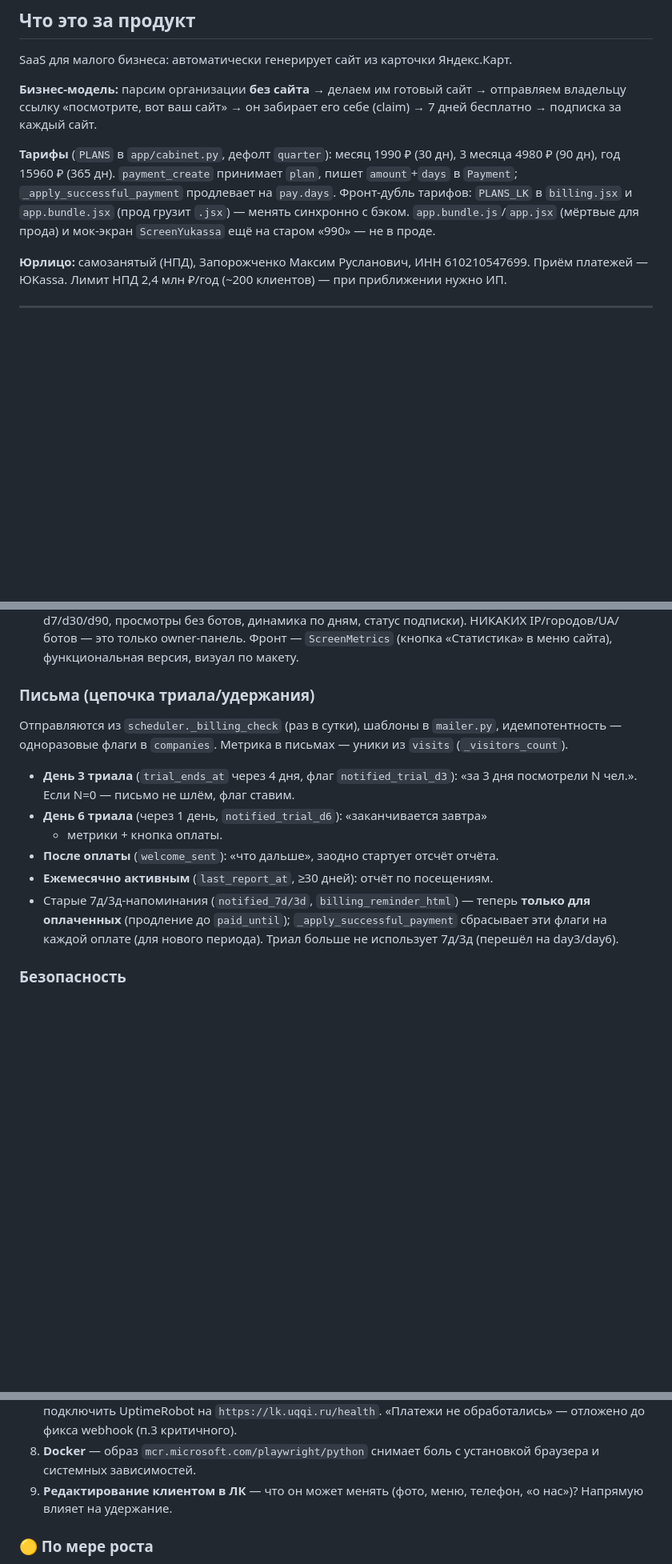
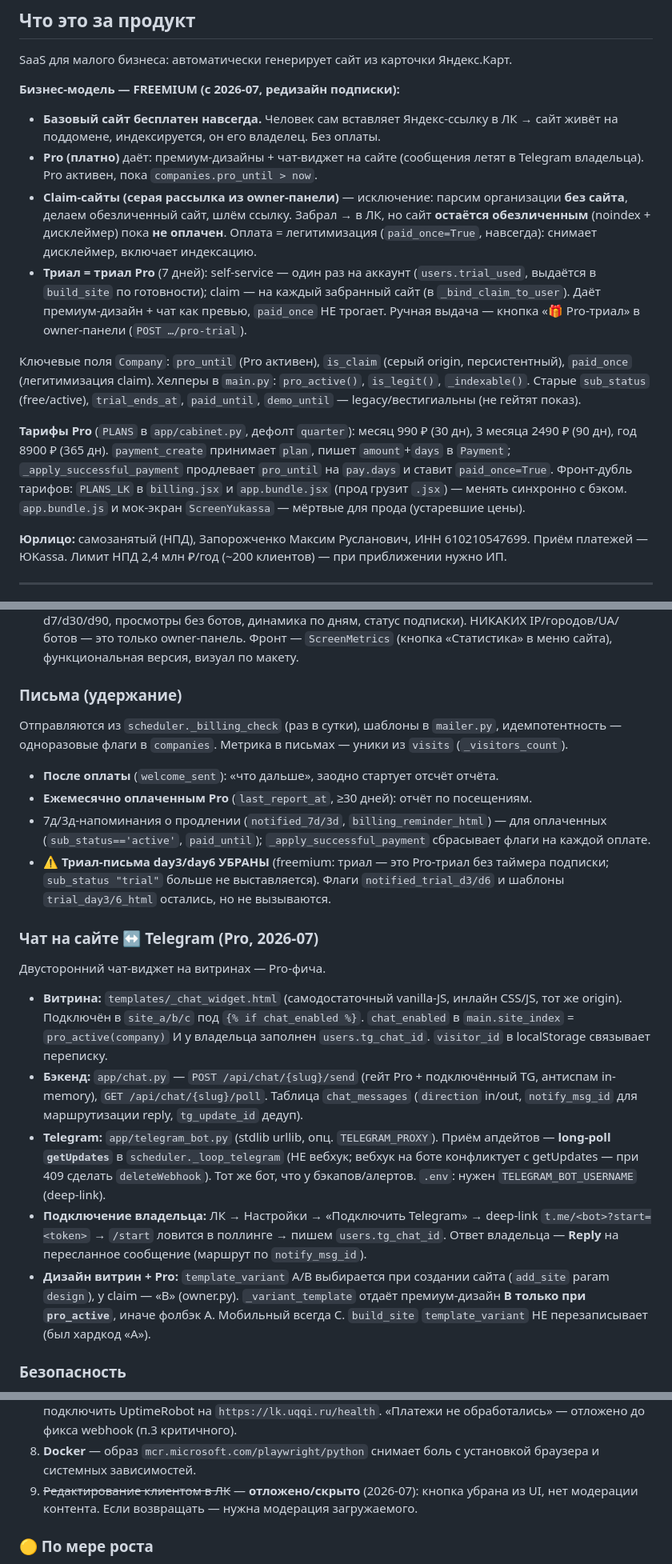
Before and after one commit to alefi01/uqqi, a Markdown page: CLAUDE.md, 3 parts joined by grey strips. Shown at 80% size. GitHub-like rendering; blank space fills up the shorter version.

Commit message:
docs: CLAUDE.md под freemium/Pro/чат
Актуализация под новую модель (старый текст описывал pay-to-exist):
- бизнес-модель → freemium (база бесплатна, Pro платно) + поля
  pro_until/is_claim/paid_once + хелперы pro_active/is_legit/_indexable;
- тарифы Pro 990/2490/8900;
- claim: забрал → обезличен до оплаты, оплата легитимизирует (paid_once);
- редактирование скрыто; триал-письма day3/day6 убраны;
- новый раздел «Чат на сайте ↔ Telegram (Pro)» + гейт дизайна B по Pro.

Co-Authored-By: Claude Opus 4.8 <noreply@anthropic.com>
Claude-Session: https://claude.ai/code/session_015pEe6ASHrDcY3gaknJDyCz

```diff
--- a/CLAUDE.md
+++ b/CLAUDE.md
@@ -9,16 +9,31 @@
 
 SaaS для малого бизнеса: автоматически генерирует сайт из карточки Яндекс.Карт.
 
-**Бизнес-модель:** парсим организации **без сайта** → делаем им готовый сайт →
-отправляем владельцу ссылку «посмотрите, вот ваш сайт» → он забирает его себе
-(claim) → 7 дней бесплатно → подписка за каждый сайт.
+**Бизнес-модель — FREEMIUM (с 2026-07, редизайн подписки):**
+- **Базовый сайт бесплатен навсегда.** Человек сам вставляет Яндекс-ссылку в ЛК →
+  сайт живёт на поддомене, индексируется, он его владелец. Без оплаты.
+- **Pro (платно)** даёт: премиум-дизайны + чат-виджет на сайте (сообщения летят
+  в Telegram владельца). Pro активен, пока `companies.pro_until > now`.
+- **Claim-сайты (серая рассылка из owner-панели)** — исключение: парсим организации
+  **без сайта**, делаем обезличенный сайт, шлём ссылку. Забрал → в ЛК, но сайт
+  **остаётся обезличенным** (noindex + дисклеймер) пока **не оплачен**. Оплата =
+  легитимизация (`paid_once=True`, навсегда): снимает дисклеймер, включает индексацию.
+- **Триал = триал Pro** (7 дней): self-service — один раз на аккаунт (`users.trial_used`,
+  выдаётся в `build_site` по готовности); claim — на каждый забранный сайт (в
+  `_bind_claim_to_user`). Даёт премиум-дизайн + чат как превью, `paid_once` НЕ трогает.
+  Ручная выдача — кнопка «🎁 Pro-триал» в owner-панели (`POST …/pro-trial`).
 
-**Тарифы** (`PLANS` в `app/cabinet.py`, дефолт `quarter`): месяц 1990 ₽ (30 дн),
-3 месяца 4980 ₽ (90 дн), год 15960 ₽ (365 дн). `payment_create` принимает `plan`,
-пишет `amount`+`days` в `Payment`; `_apply_successful_payment` продлевает на
-`pay.days`. Фронт-дубль тарифов: `PLANS_LK` в `billing.jsx` и `app.bundle.jsx`
-(прод грузит `.jsx`) — менять синхронно с бэком. `app.bundle.js`/`app.jsx`
-(мёртвые для прода) и мок-экран `ScreenYukassa` ещё на старом «990» — не в проде.
+Ключевые поля `Company`: `pro_until` (Pro активен), `is_claim` (серый origin,
+персистентный), `paid_once` (легитимизация claim). Хелперы в `main.py`:
+`pro_active()`, `is_legit()`, `_indexable()`. Старые `sub_status` (free/active),
+`trial_ends_at`, `paid_until`, `demo_until` — legacy/вестигиальны (не гейтят показ).
+
+**Тарифы Pro** (`PLANS` в `app/cabinet.py`, дефолт `quarter`): месяц 990 ₽ (30 дн),
+3 месяца 2490 ₽ (90 дн), год 8900 ₽ (365 дн). `payment_create` принимает `plan`,
+пишет `amount`+`days` в `Payment`; `_apply_successful_payment` продлевает `pro_until`
+на `pay.days` и ставит `paid_once=True`. Фронт-дубль тарифов: `PLANS_LK` в
+`billing.jsx` и `app.bundle.jsx` (прод грузит `.jsx`) — менять синхронно с бэком.
+`app.bundle.js` и мок-экран `ScreenYukassa` — мёртвые для прода (устаревшие цены).
 
 **Юрлицо:** самозанятый (НПД), Запорожченко Максим Русланович, ИНН 610210547699.
 Приём платежей — ЮKassa. Лимит НПД 2,4 млн ₽/год (~200 клиентов) — при
@@ -192,21 +210,41 @@ migrate.py         # ручные миграции БД (идемпотентн
   Фронт — `ScreenMetrics` (кнопка «Статистика» в меню сайта), функциональная
   версия, визуал по макету.
 
-### Письма (цепочка триала/удержания)
+### Письма (удержание)
 
 Отправляются из `scheduler._billing_check` (раз в сутки), шаблоны в `mailer.py`,
 идемпотентность — одноразовые флаги в `companies`. Метрика в письмах — уники из
 `visits` (`_visitors_count`).
-- **День 3 триала** (`trial_ends_at` через 4 дня, флаг `notified_trial_d3`):
-  «за 3 дня посмотрели N чел.». Если N=0 — письмо не шлём, флаг ставим.
-- **День 6 триала** (через 1 день, `notified_trial_d6`): «заканчивается завтра»
-  + метрики + кнопка оплаты.
 - **После оплаты** (`welcome_sent`): «что дальше», заодно стартует отсчёт отчёта.
-- **Ежемесячно активным** (`last_report_at`, ≥30 дней): отчёт по посещениям.
-- Старые 7д/3д-напоминания (`notified_7d/3d`, `billing_reminder_html`) — теперь
-  **только для оплаченных** (продление до `paid_until`); `_apply_successful_payment`
-  сбрасывает эти флаги на каждой оплате (для нового периода). Триал больше не
-  использует 7д/3д (перешёл на day3/day6).
+- **Ежемесячно оплаченным Pro** (`last_report_at`, ≥30 дней): отчёт по посещениям.
+- 7д/3д-напоминания о продлении (`notified_7d/3d`, `billing_reminder_html`) —
+  для оплаченных (`sub_status=='active'`, `paid_until`); `_apply_successful_payment`
+  сбрасывает флаги на каждой оплате.
+- ⚠️ **Триал-письма day3/day6 УБРАНЫ** (freemium: триал — это Pro-триал без
+  таймера подписки; `sub_status "trial"` больше не выставляется). Флаги
+  `notified_trial_d3/d6` и шаблоны `trial_day3/6_html` остались, но не вызываются.
+
+### Чат на сайте ↔ Telegram (Pro, 2026-07)
+
+Двусторонний чат-виджет на витринах — Pro-фича.
+- **Витрина:** `templates/_chat_widget.html` (самодостаточный vanilla-JS, инлайн
+  CSS/JS, тот же origin). Подключён в `site_a/b/c` под `{% if chat_enabled %}`.
+  `chat_enabled` в `main.site_index` = `pro_active(company)` И у владельца заполнен
+  `users.tg_chat_id`. `visitor_id` в localStorage связывает переписку.
+- **Бэкенд:** `app/chat.py` — `POST /api/chat/{slug}/send` (гейт Pro + подключённый
+  TG, антиспам in-memory), `GET /api/chat/{slug}/poll`. Таблица `chat_messages`
+  (`direction` in/out, `notify_msg_id` для маршрутизации reply, `tg_update_id` дедуп).
+- **Telegram:** `app/telegram_bot.py` (stdlib urllib, опц. `TELEGRAM_PROXY`).
+  Приём апдейтов — **long-poll `getUpdates`** в `scheduler._loop_telegram` (НЕ вебхук;
+  вебхук на боте конфликтует с getUpdates — при 409 сделать `deleteWebhook`). Тот
+  же бот, что у бэкапов/алертов. `.env`: нужен `TELEGRAM_BOT_USERNAME` (deep-link).
+- **Подключение владельца:** ЛК → Настройки → «Подключить Telegram» → deep-link
+  `t.me/<bot>?start=<token>` → `/start` ловится в поллинге → пишем `users.tg_chat_id`.
+  Ответ владельца — **Reply** на пересланное сообщение (маршрут по `notify_msg_id`).
+- **Дизайн витрин + Pro:** `template_variant` A/B выбирается при создании сайта
+  (`add_site` param `design`), у claim — «B» (owner.py). `_variant_template`
+  отдаёт премиум-дизайн **B только при `pro_active`**, иначе фолбэк A. Мобильный
+  всегда C. `build_site` `template_variant` НЕ перезаписывает (был хардкод «A»).
 
 ### Безопасность
 
@@ -407,8 +445,8 @@ migrate.py         # ручные миграции БД (идемпотентн
    «Платежи не обработались» — отложено до фикса webhook (п.3 критичного).
 8. **Docker** — образ `mcr.microsoft.com/playwright/python` снимает боль с
    установкой браузера и системных зависимостей.
-9. **Редактирование клиентом в ЛК** — что он может менять (фото, меню, телефон,
-   «о нас»)? Напрямую влияет на удержание.
+9. ~~Редактирование клиентом в ЛК~~ — **отложено/скрыто** (2026-07): кнопка убрана
+   из UI, нет модерации контента. Если возвращать — нужна модерация загружаемого.
 
 ### 🟡 По мере роста
 10. Smoke-тесты ключевых потоков (регистрация → claim → оплата) + тесты шаблонов
```
Also changed, not shown: other parts of CLAUDE.md (+17 -14 lines).
